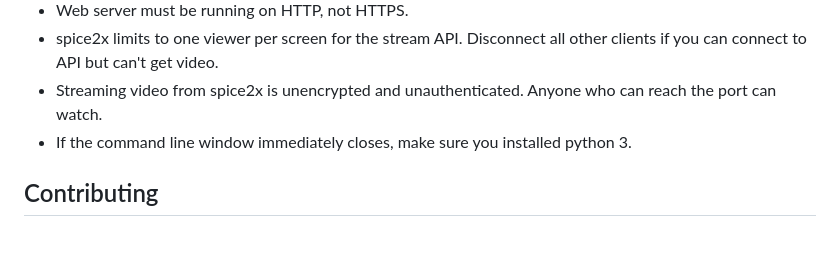
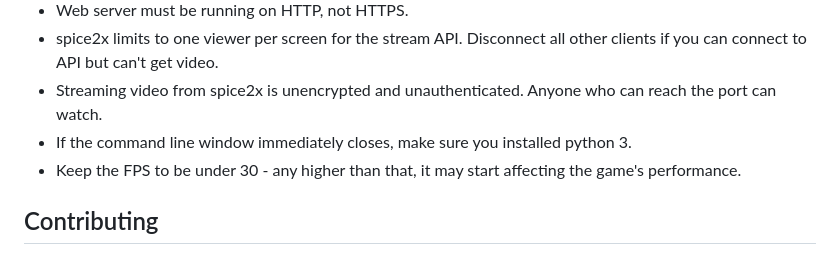
Before and after one commit to spice2x/substream, a Markdown page: README.md, the part around the change. Rendered like a GitHub page.

Commit message:
Update README with troubleshooting and FPS guidance
Added troubleshooting tips and emphasized FPS limits.

```diff
--- a/README.md
+++ b/README.md
@@ -78,6 +78,7 @@ missing the option is greyed out and MJPEG is used instead.
 - spice2x limits to one viewer per screen for the stream API. Disconnect all other clients if you can connect to API but can't get video.
 - Streaming video from spice2x is unencrypted and unauthenticated. Anyone who can reach the port can watch.
 - If the command line window immediately closes, make sure you installed python 3.
+- Keep the FPS to be under 30 - any higher than that, it may start affecting the game's performance.
 
 ## Contributing
 
```
